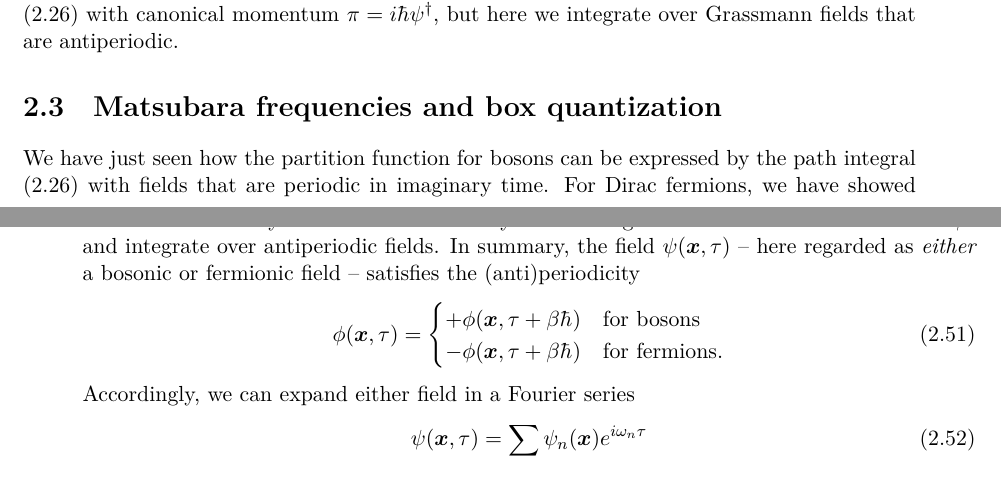
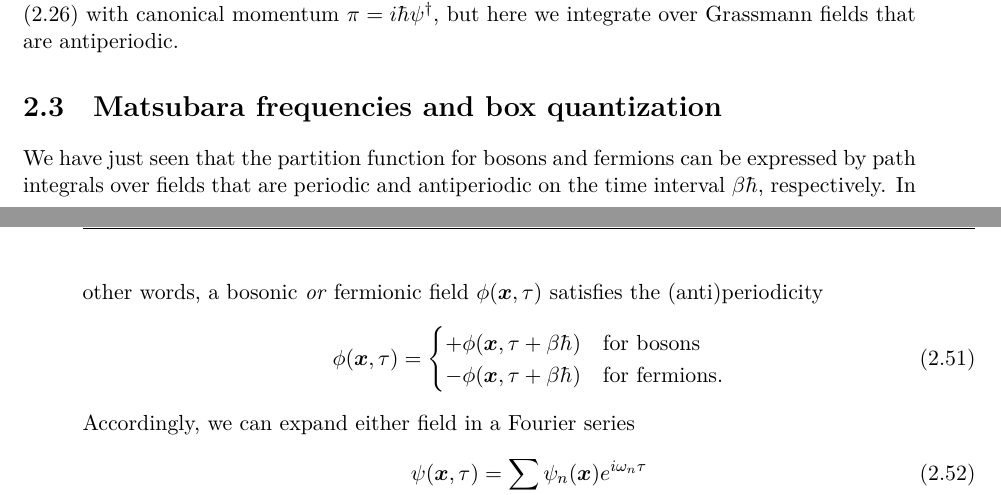
Before and after one commit to hersle/master-thesis, a LaTeX thesis (report/project.tex, which reads report/chapter2/chapter2.tex): two parts of pages 27 and 28 of 57, joined at a grey line, cut so that both start at the same text. Compiled offline with XeLaTeX; TikZ figures are drawn from their code, not taken from saved files.

Commit message:
Improve wording

```diff
--- a/report/chapter2/chapter2.tex
+++ b/report/chapter2/chapter2.tex
@@ -611,9 +611,8 @@ The partition function is therefore
 \section{Matsubara frequencies and box quantization}
 \label{sec:matsubara_quantization}
 
-We have just seen how the partition function for bosons can be expressed by the path integral \eqref{eq:tft:bosonic_partition_function} with fields that are periodic in imaginary time.
-For Dirac fermions, we have showed that we can ``naively'' use the same result by substituting the canonical momentum $\pi = i \hbar \psi^\dagger$ and integrate over antiperiodic fields.
-In summary, the field $\psi(\vec{x}, \tau)$ -- here regarded as \emph{either} a bosonic or fermionic field -- satisfies the (anti)periodicity
+We have just seen that the partition function for bosons and fermions can be expressed by path integrals over fields that are periodic and antiperiodic on the time interval $\beta \hbar$, respectively.
+In other words, a bosonic \emph{or} fermionic field $\phi(\vec{x}, \tau)$ satisfies the (anti)periodicity
 \begin{equation}
 	\phi(\vec{x}, \tau) = \begin{cases}
 						      + \phi(\vec{x}, \tau + \beta \hbar) & \text{for bosons} \\
```
